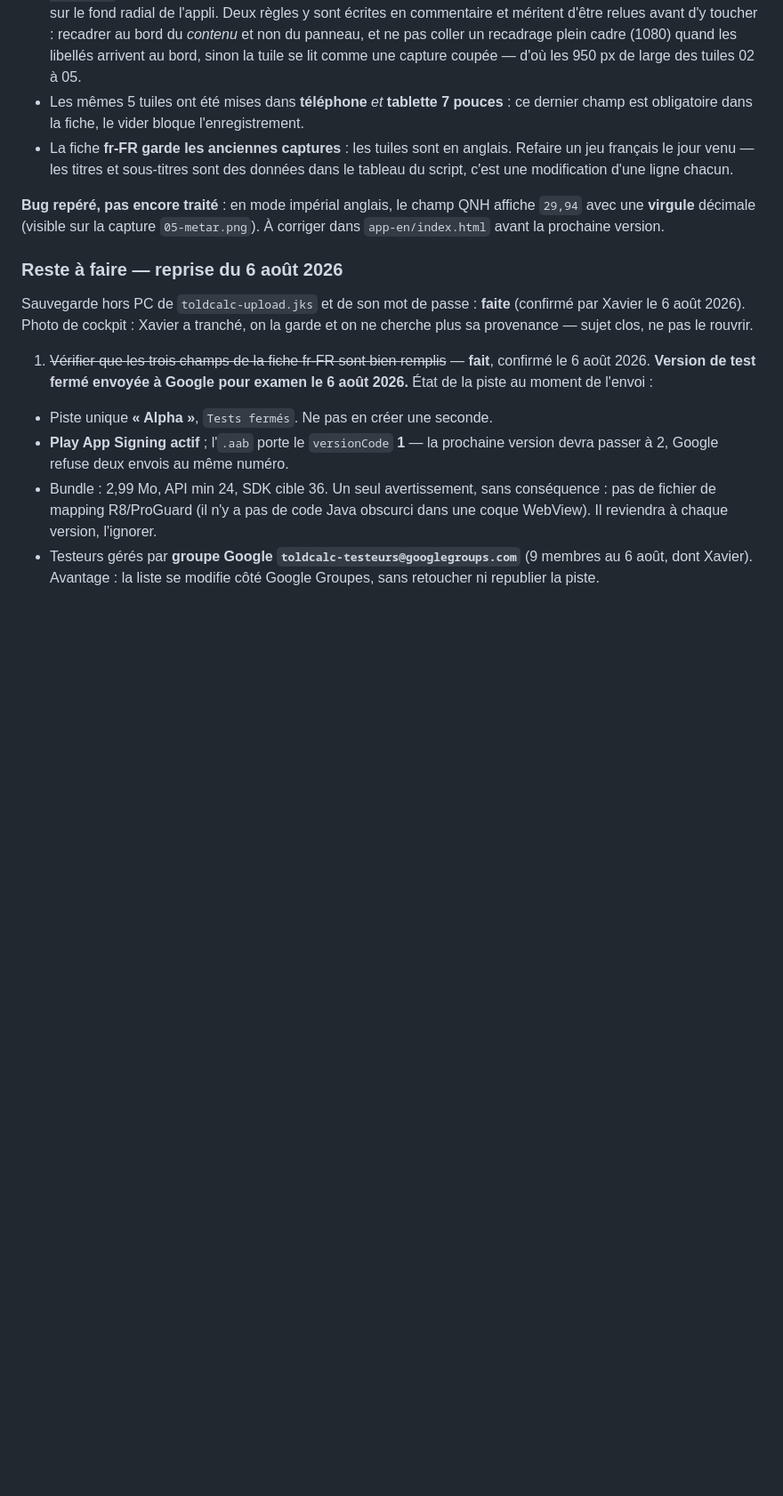
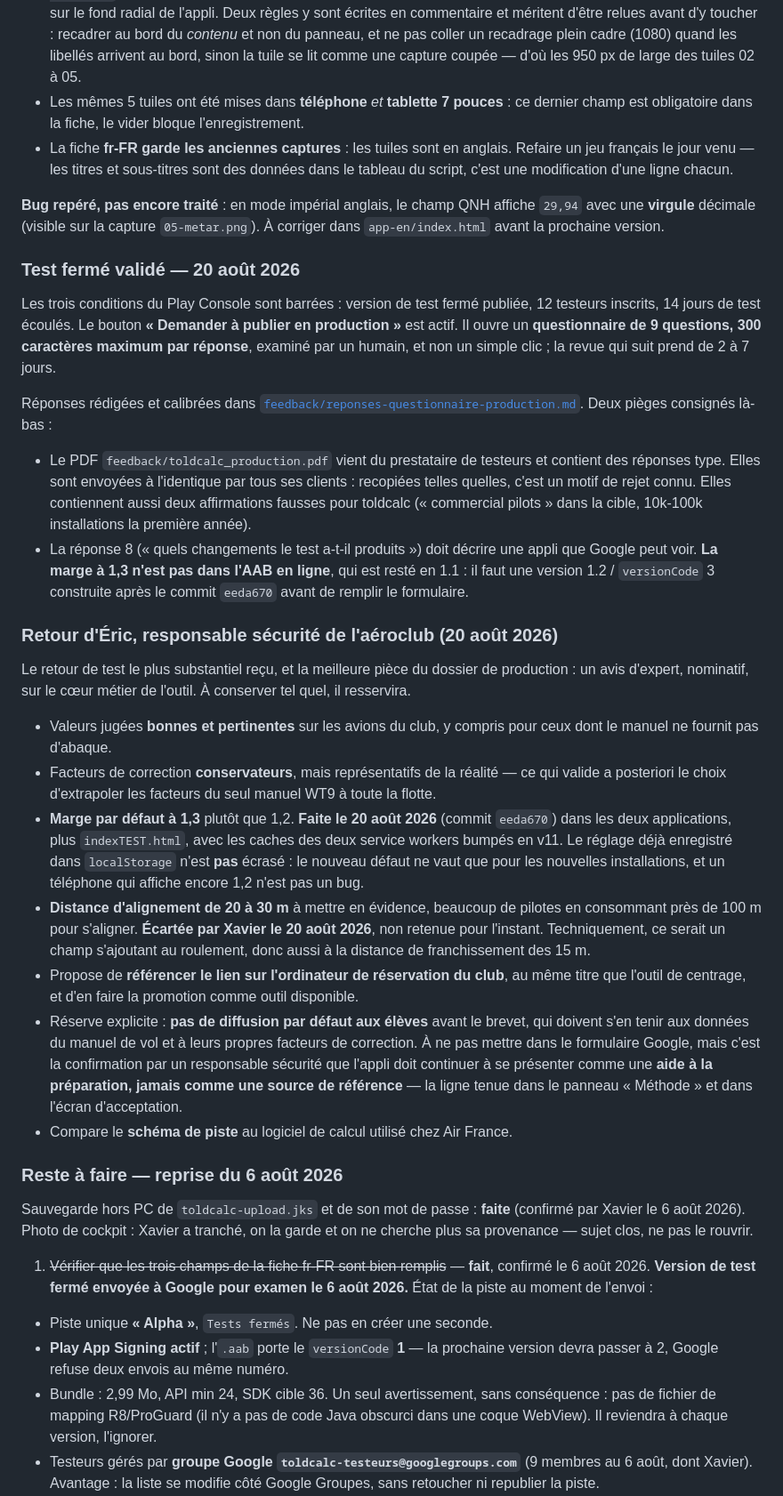
Before and after one commit to Xavier-ctrl24/Perf-Avions, a Markdown page: app-en/CLAUDE.md, the part around the change. Shown at 89% size. Drawn GitHub-style; blank space fills up the shorter version.

Commit message:
Consigne la validation du test ferme et le retour d'Eric
Deux sections ajoutees a la feuille de route de app-en, avant "Reste a
faire" :

- Test ferme valide le 20 aout 2026, les trois conditions barrees. Le
  bouton production ouvre un questionnaire de 9 questions a 300
  caracteres, examine par un humain. Reponses redigees dans
  feedback/reponses-questionnaire-production.md, avec les deux pieges :
  les reponses type du prestataire sont un motif de rejet connu, et la
  reponse 8 decrit une marge a 1,3 qui n'est pas encore dans l'AAB en
  ligne.
- Retour d'Eric, responsable securite de l'aeroclub : valeurs jugees
  bonnes et facteurs conservateurs, marge a 1,3 (faite), distance
  d'alignement (ecartee par Xavier), proposition de referencement au
  club, et la reserve sur les eleves qui confirme la ligne "aide a la
  preparation, jamais source de reference".

Co-Authored-By: Claude Opus 5 <noreply@anthropic.com>

```diff
--- a/app-en/CLAUDE.md
+++ b/app-en/CLAUDE.md
@@ -254,6 +254,61 @@ un seul examen.** Détails à ne pas redécouvrir :
 affiche `29,94` avec une **virgule** décimale (visible sur la capture
 `05-metar.png`). À corriger dans `app-en/index.html` avant la prochaine version.
 
+### Test fermé validé — 20 août 2026
+
+Les trois conditions du Play Console sont barrées : version de test fermé
+publiée, 12 testeurs inscrits, 14 jours de test écoulés. Le bouton **« Demander
+à publier en production »** est actif. Il ouvre un **questionnaire de 9
+questions, 300 caractères maximum par réponse**, examiné par un humain, et non
+un simple clic ; la revue qui suit prend de 2 à 7 jours.
+
+Réponses rédigées et calibrées dans
+[`feedback/reponses-questionnaire-production.md`](../feedback/reponses-questionnaire-production.md).
+Deux pièges consignés là-bas :
+
+- Le PDF `feedback/toldcalc_production.pdf` vient du prestataire de testeurs et
+  contient des réponses type. Elles sont envoyées à l'identique par tous ses
+  clients : recopiées telles quelles, c'est un motif de rejet connu. Elles
+  contiennent aussi deux affirmations fausses pour toldcalc (« commercial
+  pilots » dans la cible, 10k-100k installations la première année).
+- La réponse 8 (« quels changements le test a-t-il produits ») doit décrire une
+  appli que Google peut voir. **La marge à 1,3 n'est pas dans l'AAB en ligne**,
+  qui est resté en 1.1 : il faut une version 1.2 / `versionCode` 3 construite
+  après le commit `eeda670` avant de remplir le formulaire.
+
+### Retour d'Éric, responsable sécurité de l'aéroclub (20 août 2026)
+
+Le retour de test le plus substantiel reçu, et la meilleure pièce du dossier de
+production : un avis d'expert, nominatif, sur le cœur métier de l'outil. À
+conserver tel quel, il resservira.
+
+- Valeurs jugées **bonnes et pertinentes** sur les avions du club, y compris
+  pour ceux dont le manuel ne fournit pas d'abaque.
+- Facteurs de correction **conservateurs**, mais représentatifs de la réalité —
+  ce qui valide a posteriori le choix d'extrapoler les facteurs du seul manuel
+  WT9 à toute la flotte.
+- **Marge par défaut à 1,3** plutôt que 1,2. **Faite le 20 août 2026** (commit
+  `eeda670`) dans les deux applications, plus `indexTEST.html`, avec les caches
+  des deux service workers bumpés en v11. Le réglage déjà enregistré dans
+  `localStorage` n'est **pas** écrasé : le nouveau défaut ne vaut que pour les
+  nouvelles installations, et un téléphone qui affiche encore 1,2 n'est pas un
+  bug.
+- **Distance d'alignement de 20 à 30 m** à mettre en évidence, beaucoup de
+  pilotes en consommant près de 100 m pour s'aligner. **Écartée par Xavier le
+  20 août 2026**, non retenue pour l'instant. Techniquement, ce serait un champ
+  s'ajoutant au roulement, donc aussi à la distance de franchissement des 15 m.
+- Propose de **référencer le lien sur l'ordinateur de réservation du club**, au
+  même titre que l'outil de centrage, et d'en faire la promotion comme outil
+  disponible.
+- Réserve explicite : **pas de diffusion par défaut aux élèves** avant le
+  brevet, qui doivent s'en tenir aux données du manuel de vol et à leurs propres
+  facteurs de correction. À ne pas mettre dans le formulaire Google, mais c'est
+  la confirmation par un responsable sécurité que l'appli doit continuer à se
+  présenter comme une **aide à la préparation, jamais comme une source de
+  référence** — la ligne tenue dans le panneau « Méthode » et dans l'écran
+  d'acceptation.
+- Compare le **schéma de piste** au logiciel de calcul utilisé chez Air France.
+
 ### Reste à faire — reprise du 6 août 2026
 
 Sauvegarde hors PC de `toldcalc-upload.jks` et de son mot de passe : **faite**
```
